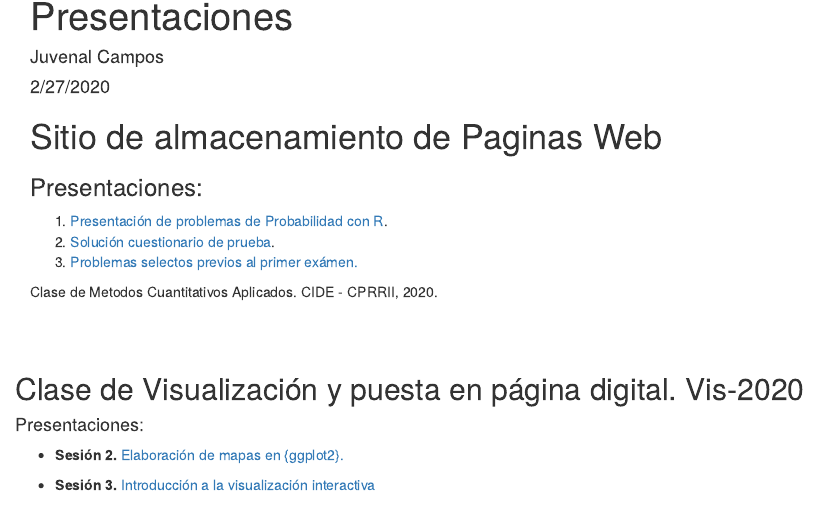
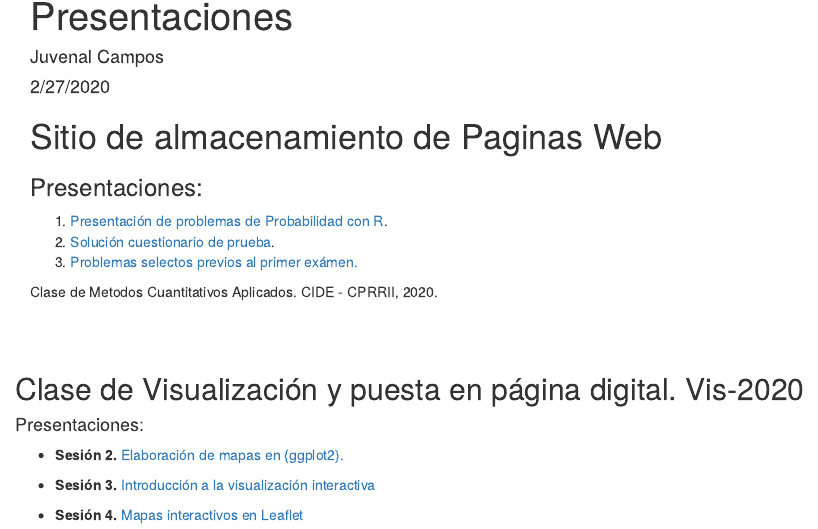
Before and after one commit to JuveCampos/presentaciones, an R Markdown document (index.Rmd): the page in a window 1100 px wide, from 160 px down. The pictures show the output file index.html that the author committed with the source, opened offline.

Commit message:
addSesion4

```diff
--- a/index.Rmd
+++ b/index.Rmd
@@ -40,3 +40,5 @@ output: html_document
 * **Sesión 2.** [Elaboración de mapas en {ggplot2}.](vis2020/Sesion2.pdf)
 
 * **Sesión 3.** [Introducción a la visualización interactiva](vis2020/Sesion3.pdf)
+
+* **Sesión 4.** [Mapas interactivos en Leaflet](vis2020/Sesion4.pdf)
```
Also changed, not shown: index.html, 2 other files.
